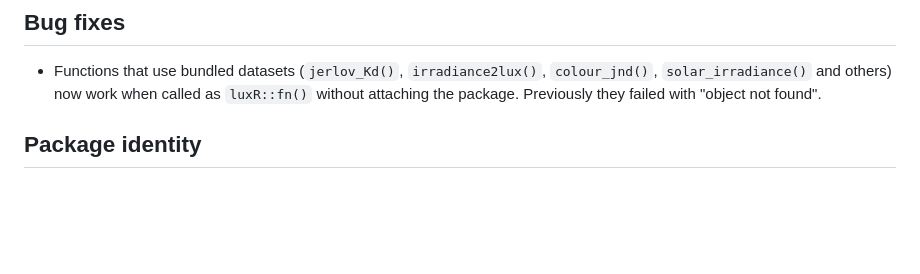
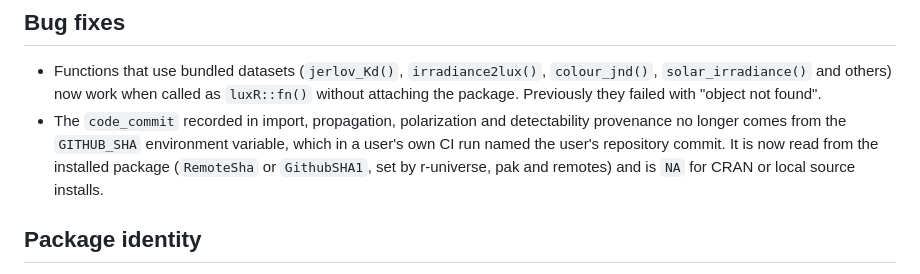
Before and after one commit to JohnKirwan/luxR, a Markdown page: NEWS.md, the part around the change. GitHub-like rendering; blank space fills up the shorter version.

Commit message:
docs: NEWS entry for code_commit provenance source

```diff
--- a/NEWS.md
+++ b/NEWS.md
@@ -177,6 +177,12 @@ These fixes change returned numbers or turn silent results into errors.
   `colour_jnd()`, `solar_irradiance()` and others) now work when called as
   `luxR::fn()` without attaching the package. Previously they failed with
   "object not found".
+- The `code_commit` recorded in import, propagation, polarization and
+  detectability provenance no longer comes from the `GITHUB_SHA` environment
+  variable, which in a user's own CI run named the user's repository commit.
+  It is now read from the installed package (`RemoteSha` or `GithubSHA1`,
+  set by r-universe, pak and remotes) and is `NA` for CRAN or local source
+  installs.
 
 ## Package identity
 - Added the hexagonal luxR logo with a transparent background. The logo is
```
